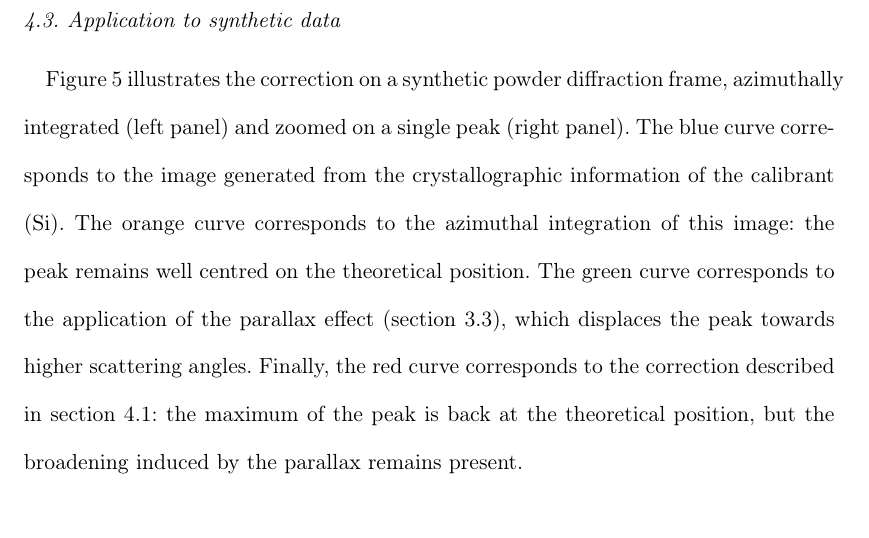
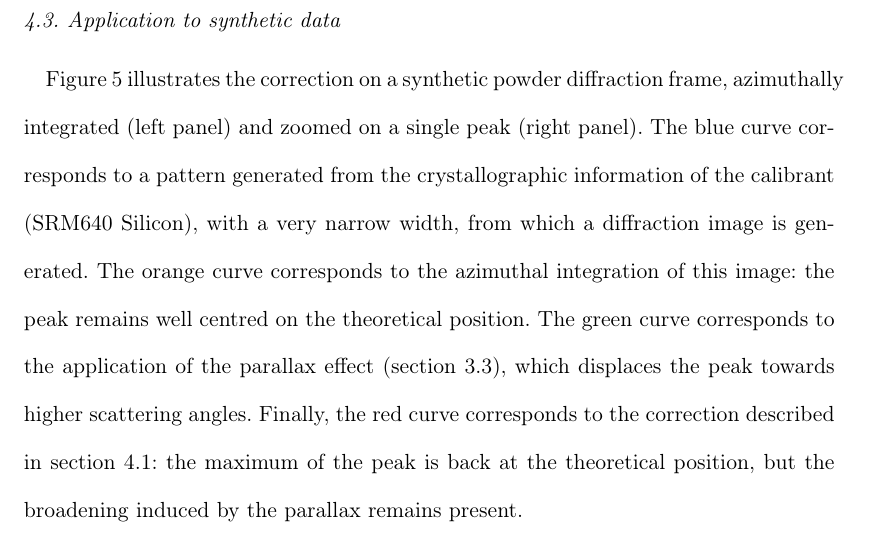
Before and after one commit to kif/parallax, a LaTeX document (main.tex): part of page 13 of 18, cut so that both start at the same text. Compiled offline with pdfLaTeX.

Commit message:
clean up sentence

```diff
--- a/main.tex
+++ b/main.tex
@@ -421,8 +421,8 @@ angles calculated after correction.
 Figure \ref{fig:synthetic-correction} illustrates the correction on a synthetic powder
 diffraction frame, azimuthally integrated (left panel) and zoomed on a single peak
 (right panel).
-The blue curve corresponds to the image generated from the crystallographic information
-of the calibrant (Si).
+The blue curve corresponds to a pattern generated from the crystallographic information
+of the calibrant (SRM640 Silicon), with a very narrow width, from which a diffraction image is generated.
 The orange curve corresponds to the azimuthal integration of this image: the peak
 remains well centred on the theoretical position.
 The green curve corresponds to the application of the parallax effect (section
```
